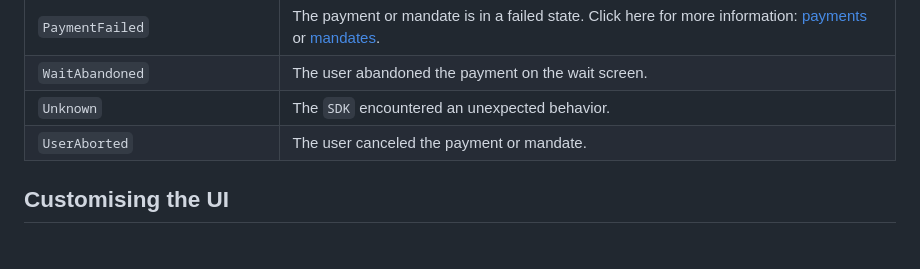
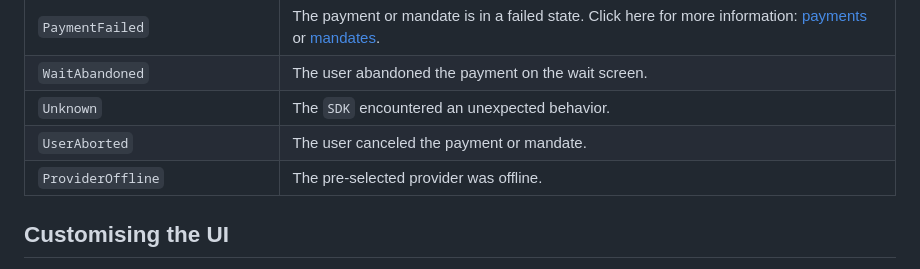
Before and after one commit to TrueLayer/truelayer-react-native-sdk, a Markdown page: docs/DOCUMENTATION.md, the part around the change. Drawn GitHub-style.

```diff
--- a/docs/DOCUMENTATION.md
+++ b/docs/DOCUMENTATION.md
@@ -168,6 +168,7 @@ The `processPayment` and `processMandate` methods return a `ProcessorResult` typ
 | `WaitAbandoned`                | The user abandoned the payment on the wait screen.                                                                                                                                                                                                                                |
 | `Unknown`                      | The `SDK` encountered an unexpected behavior.                                                                                                                                                                                                                                     |
 | `UserAborted`                  | The user canceled the payment or mandate.                                                                                                                                                                                                                                         |
+| `ProviderOffline`                  | The pre-selected provider was offline.                                                                                                                                                                                                                                   |
 ## Customising the UI
 You can customise the colors and fonts used within the SDK. Customisation options are unique for iOS and Android and must be passed when processing a payment or mandate.
 
```
